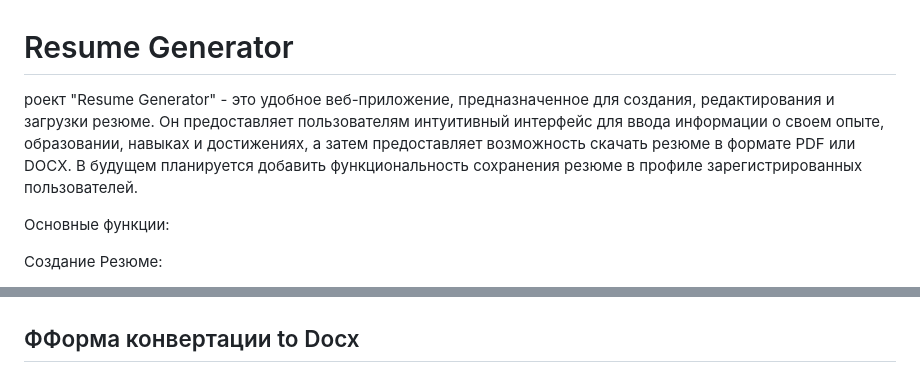
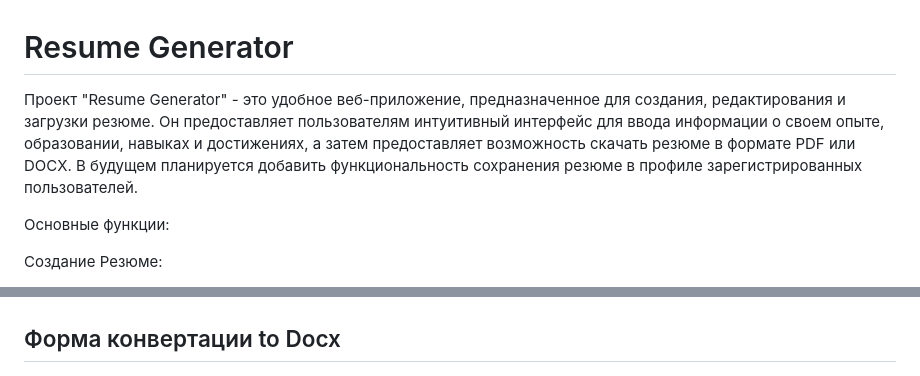
Before and after one commit to V1P7/ResumeGenerator, a Markdown page: README.md, 2 parts joined by grey strips. Rendered like a GitHub page.

```diff
--- a/README.md
+++ b/README.md
@@ -1,6 +1,6 @@
 # Resume Generator
 
-роект "Resume Generator" - это удобное веб-приложение, предназначенное для создания, редактирования и загрузки резюме. Он предоставляет пользователям интуитивный интерфейс для ввода информации о своем опыте, образовании, навыках и достижениях, а затем предоставляет возможность скачать резюме в формате PDF или DOCX. В будущем планируется добавить функциональность сохранения резюме в профиле зарегистрированных пользователей.
+Проект "Resume Generator" - это удобное веб-приложение, предназначенное для создания, редактирования и загрузки резюме. Он предоставляет пользователям интуитивный интерфейс для ввода информации о своем опыте, образовании, навыках и достижениях, а затем предоставляет возможность скачать резюме в формате PDF или DOCX. В будущем планируется добавить функциональность сохранения резюме в профиле зарегистрированных пользователей.
 
 Основные функции:
 
@@ -68,7 +68,7 @@
 ## Форма конвертации to PDF
 ![2](https://github.com/V1P7/ResumeGenerator/blob/main/media/2.png)
 
-## ФФорма конвертации to Docx
+## Форма конвертации to Docx
 ![3](https://github.com/V1P7/ResumeGenerator/blob/main/media/3.png)
 
 ## Форма написания резюме
```
